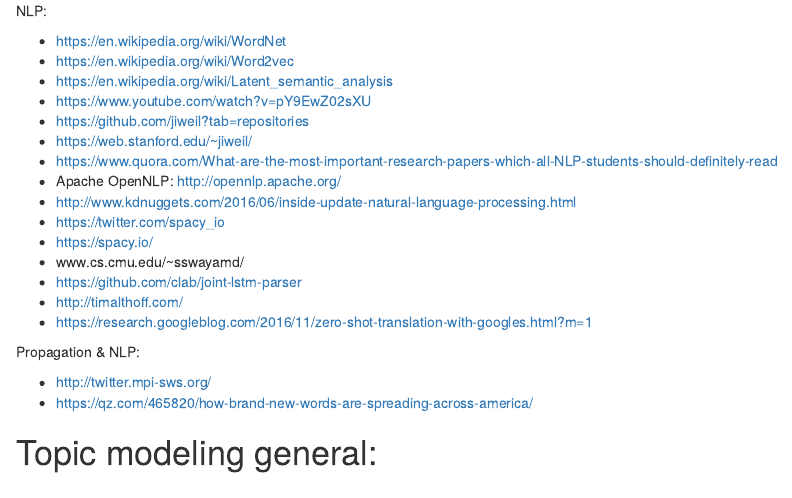
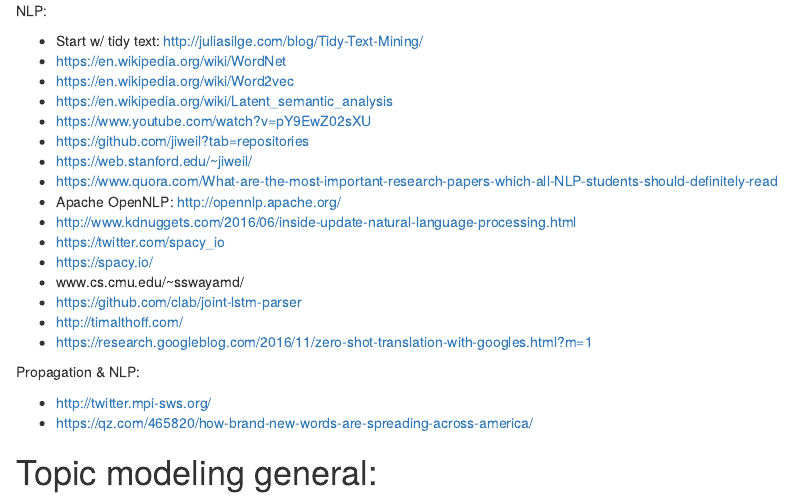
Before and after one commit to mirelacc/text_topics_bias, an R Markdown document (NLP_ML.Rmd): the page in a window 1100 px wide, from its top. Rendered offline with R 4.5, knitr and Pandoc, with nearby package versions.

Commit message:
Update NLP_ML.Rmd

```diff
--- a/NLP_ML.Rmd
+++ b/NLP_ML.Rmd
@@ -1,6 +1,7 @@
 
 NLP:
 
+- Start w/ tidy text: http://juliasilge.com/blog/Tidy-Text-Mining/
 - https://en.wikipedia.org/wiki/WordNet
 - https://en.wikipedia.org/wiki/Word2vec
 - https://en.wikipedia.org/wiki/Latent_semantic_analysis
```
